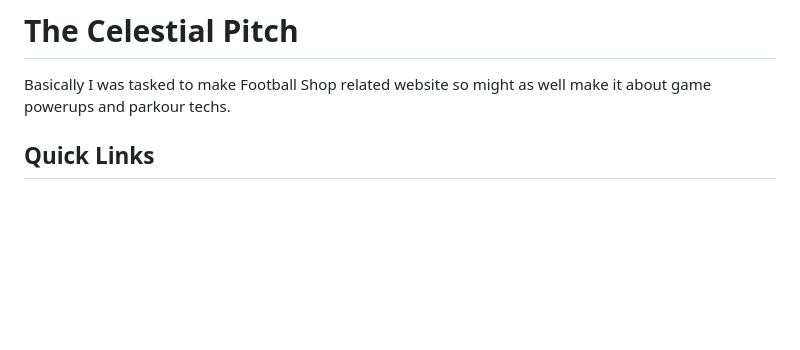
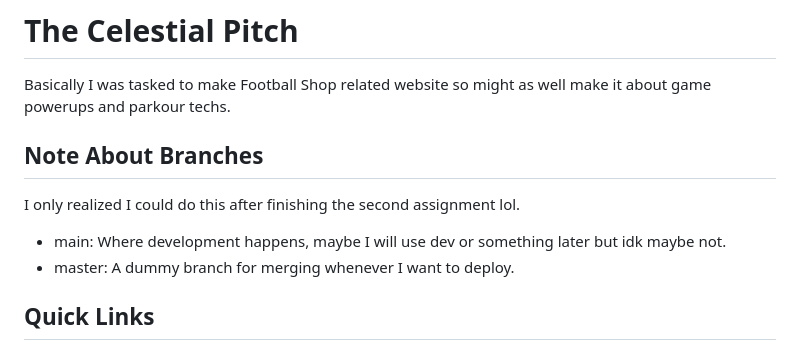
Before and after one commit to SeeStarz/The-Celestial-Pitch, a Markdown page: README.md, the part around the change. GitHub-like rendering; blank space fills up the shorter version.

Commit message:
Update README.md a note about branch

```diff
--- a/README.md
+++ b/README.md
@@ -1,5 +1,10 @@
 # The Celestial Pitch
 Basically I was tasked to make Football Shop related website so might as well make it about game powerups and parkour techs.
+
+## Note About Branches
+I only realized I could do this after finishing the second assignment lol.
+- main: Where development happens, maybe I will use dev or something later but idk maybe not.
+- master: A dummy branch for merging whenever I want to deploy.
 
 ## Quick Links
 - [Tugas Individu 2](#tugas-individu-2)
```
